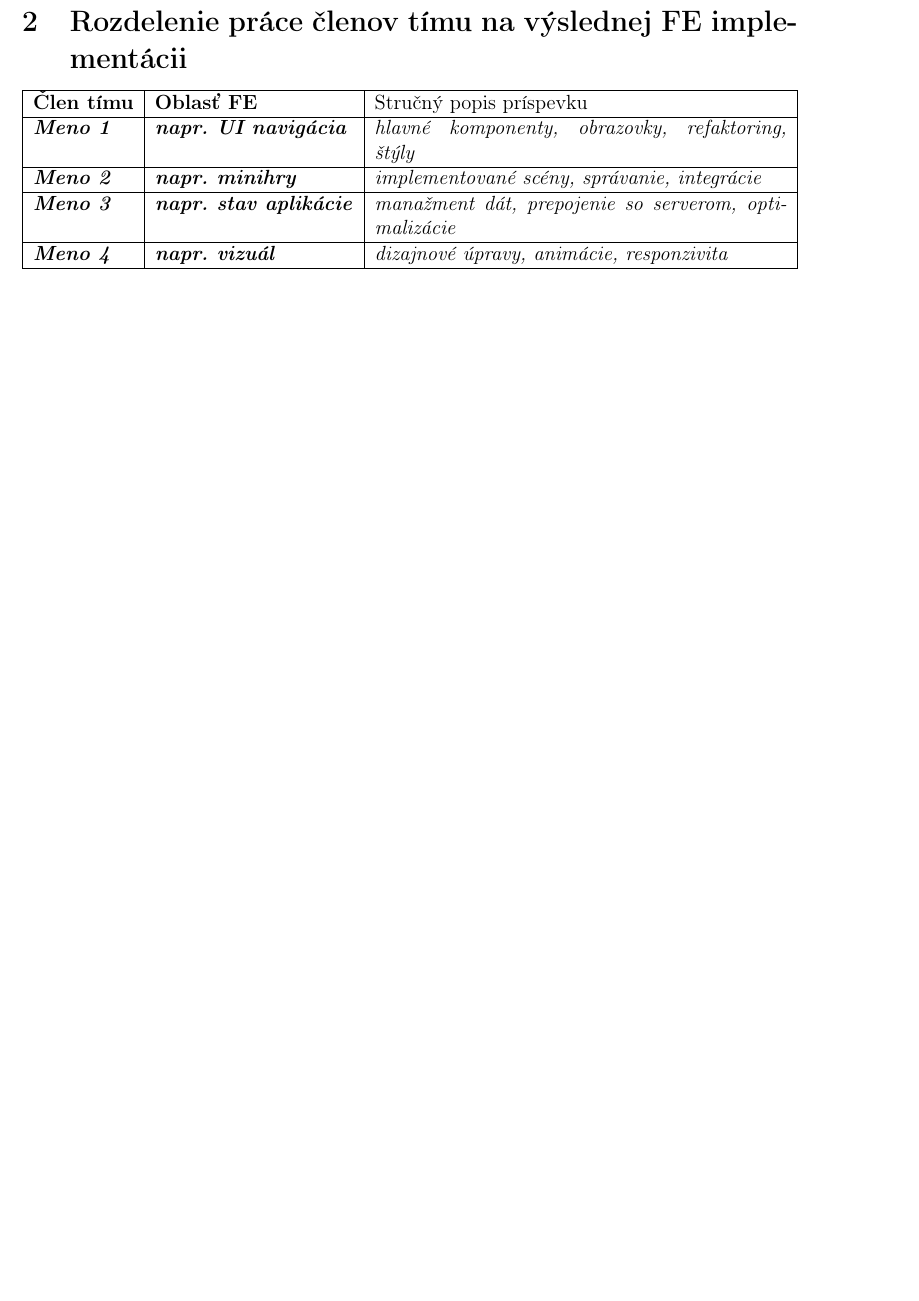
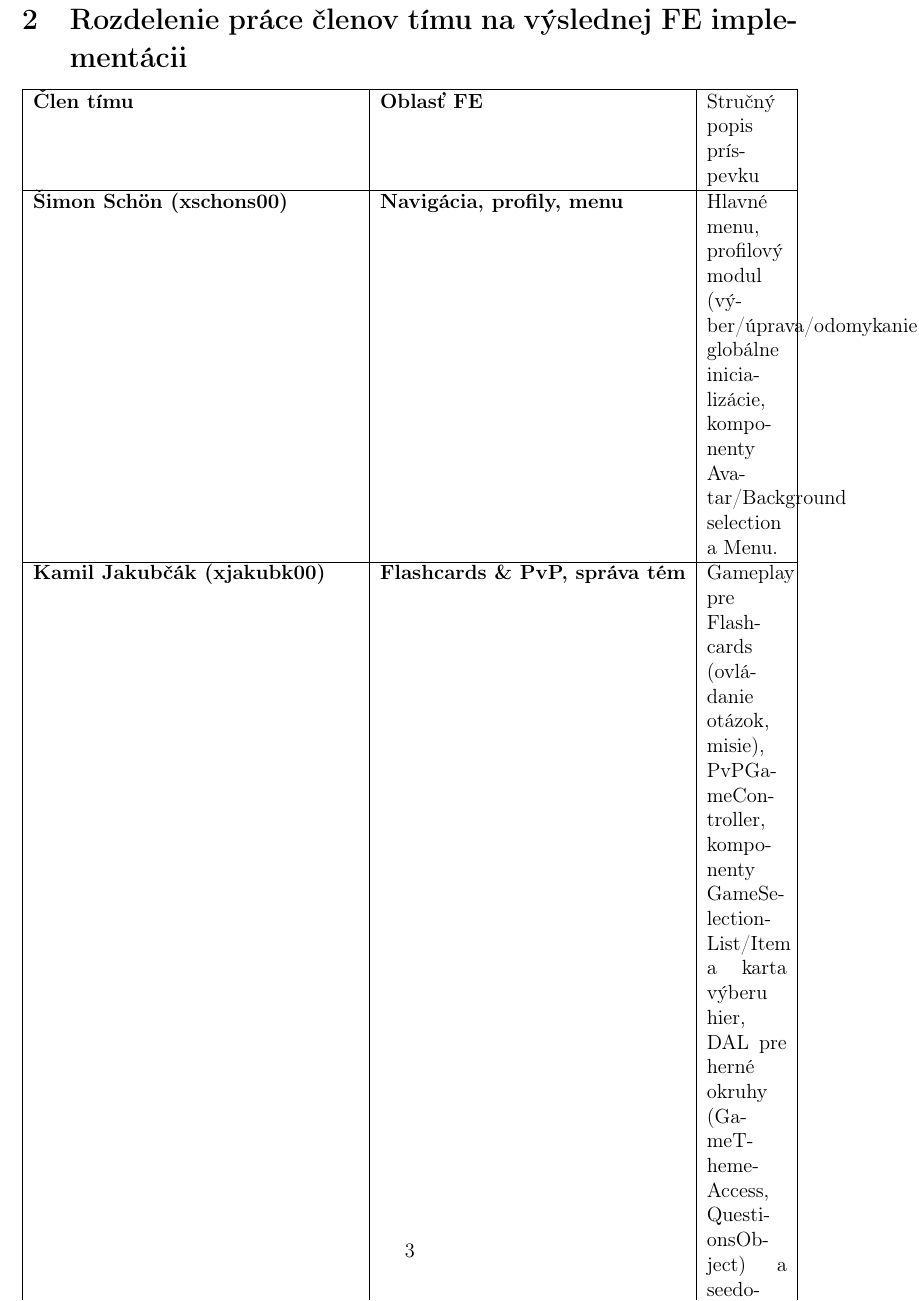
Before and after one commit to xschons00/Kapuut, a LaTeX document (docs/02_login_final.tex): part of page 1 of 2 before the commit and part of page 3 of 4 after it, cut so that both start at the same text, the shorter picture padded with empty space. Compiled offline with pdfLaTeX.

Commit message:
doc + fix pvp

```diff
--- a/docs/02_login_final.tex
+++ b/docs/02_login_final.tex
@@ -31,13 +32,11 @@
     \hline
     Člen tímu & Oblasť FE & Stručný popis príspevku \\
     \hline
-    \textit{Meno 1} & \textit{napr. UI navigácia} & \textit{hlavné komponenty, obrazovky, refaktoring, štýly} \\
+    Šimon Schön (xschons00) & Navigácia, profily, menu & Hlavné menu, profilový modul (výber/úprava/odomykanie), globálne inicializácie, komponenty Avatar/Background selection a Menu. \\
     \hline
-    \textit{Meno 2} & \textit{napr. minihry} & \textit{implementované scény, správanie, integrácie} \\
+    Kamil Jakubčák (xjakubk00) & Flashcards \& PvP, správa tém & Gameplay pre Flashcards (ovládanie otázok, misie), PvPGameController, komponenty GameSelectionList/Item a karta výberu hier, DAL pre herné okruhy (GameThemeAccess, QuestionsObject) a seedovanie misií/spin histórie. \\
     \hline
-    \textit{Meno 3} & \textit{napr. stav aplikácie} & \textit{manažment dát, prepojenie so serverom, optimalizácie} \\
-    \hline
-    \textit{Meno 4} & \textit{napr. vizuál} & \textit{dizajnové úpravy, animácie, responzivita} \\
+    Adrián Pitka Kester (xpitkaa00) & Wheel of Fortune, vizuál & Scéna Wheel of Fortune (spin logika, otázkové segmenty, história), vizuál a animácie kolesa, úpravy layoutov stránok s hrami. \\
     \hline
 \end{tabularx}
 
```
Also changed, not shown: docs/02_login_final.tex (7 more changed lines), 1 other file.
